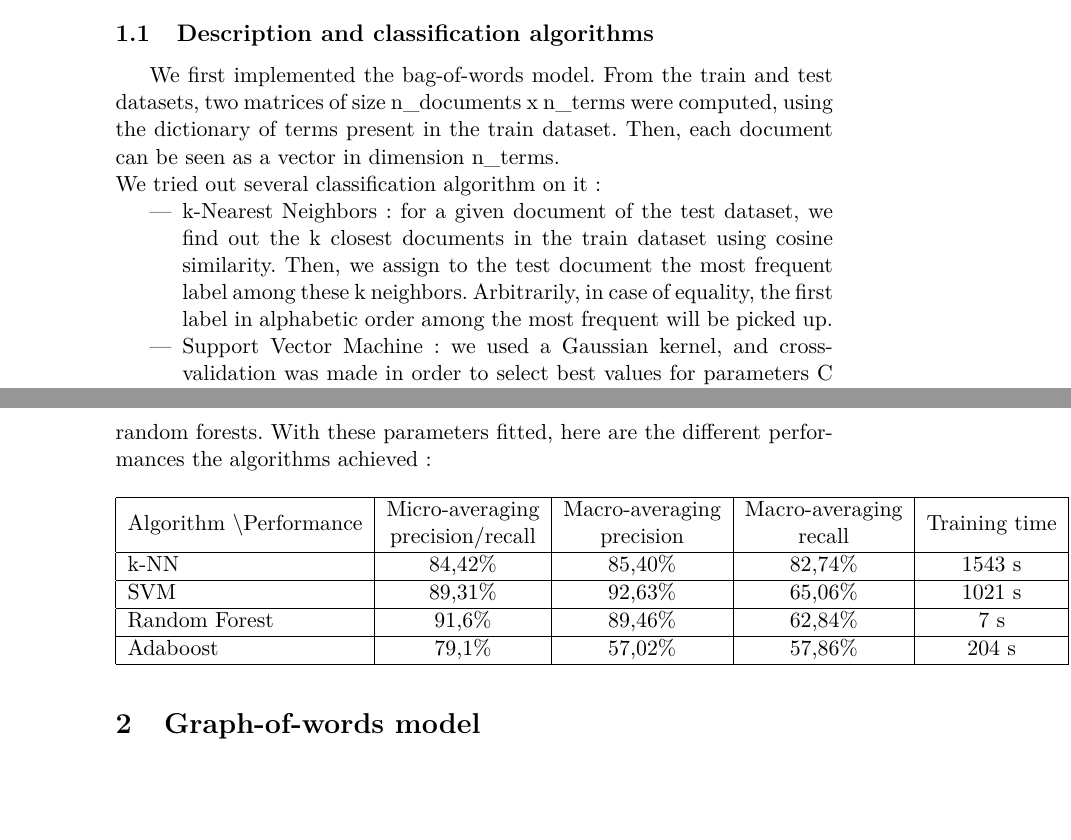
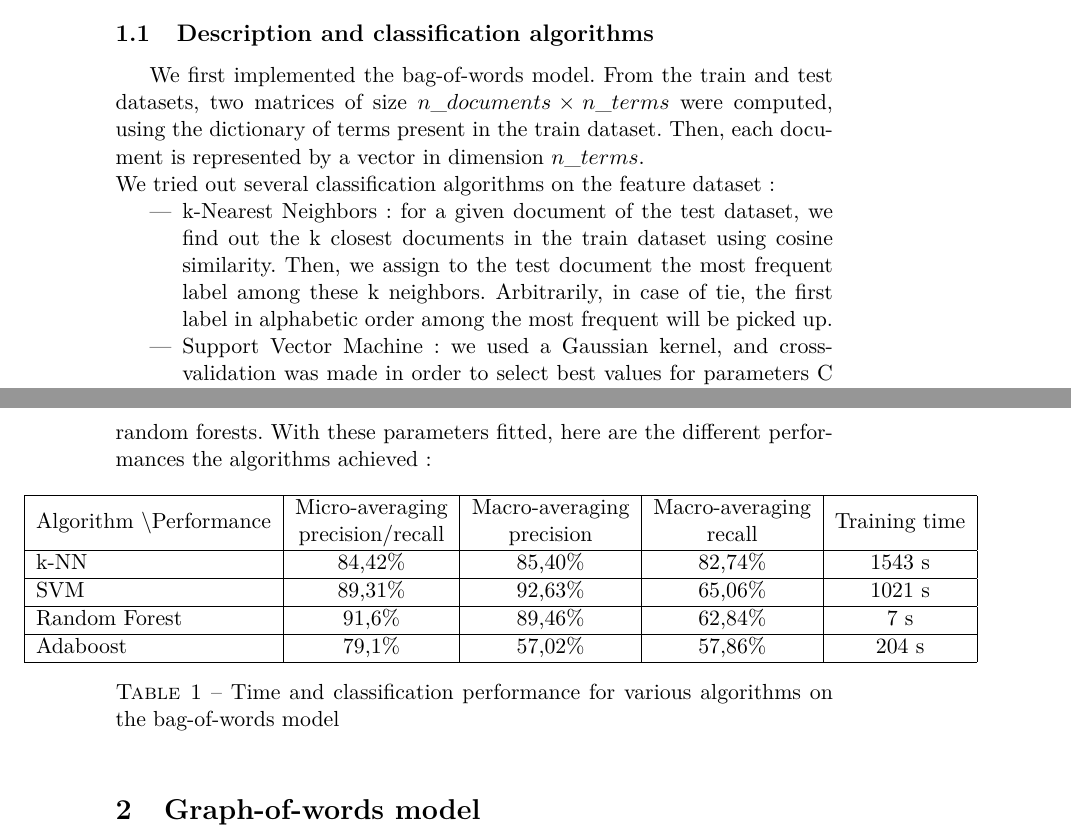
Before and after one commit to elMathos/GraphTextLearning, a LaTeX document (Final project/report.tex): two parts of pages 1 and 2 of 3, joined at a grey line, cut so that both start at the same text, the shorter picture padded with empty space. Compiled offline with LaTeX, dvips and Ghostscript.

Commit message:
Minor edits to report

```diff
--- a/Final project/report.tex
+++ b/Final project/report.tex
@@ -33,10 +33,10 @@
 
 \subsection{Description and classification algorithms}
 
-We first implemented the bag-of-words model. From the train and test datasets, two matrices of size n\_documents x n\_terms were computed, using the dictionary of terms present in the train dataset. Then, each document can be seen as a vector in dimension n\_terms.
-\\We tried out several classification algorithm on it:
+We first implemented the bag-of-words model. From the train and test datasets, two matrices of size $n\_documents \times n\_terms$ were computed, using the dictionary of terms present in the train dataset. Then, each document is represented by a vector in dimension $n\_terms$.
+\\We tried out several classification algorithms on the feature dataset:
 \begin{itemize}
-	\item k-Nearest Neighbors: for a given document of the test dataset, we find out the k closest documents in the train dataset using cosine similarity. Then, we assign to the test document the most frequent label among these k neighbors. Arbitrarily, in case of equality, the first label in alphabetic order among the most frequent will be picked up.
+	\item k-Nearest Neighbors: for a given document of the test dataset, we find out the k closest documents in the train dataset using cosine similarity. Then, we assign to the test document the most frequent label among these k neighbors. Arbitrarily, in case of tie, the first label in alphabetic order among the most frequent will be picked up.
 	\item Support Vector Machine: we used a Gaussian kernel, and cross-validation was made in order to select best values for parameters C and gamma.
 	\item Random Forest: we made a cross-validation to select the optimal number of trees to compute.
 	\item Adaboost: we also made a cross-validation for the number of boundaries here.
@@ -48,8 +48,8 @@ We first implemented the bag-of-words model. From the train and test datasets, t
 As suggested in the subject, we used micro-averaging and macro-averaging precision and recall in order to evaluate the performances of our classifiers. We can notice that micro-averaging precision and recall are indeed the same number.
 \\Cross-validations were made upstream in order to find the optimal values for the parameters: k for k-NN, C and $\gamma$ for RBF-SVM, number of trees for random forests. With these parameters fitted, here are the different performances the algorithms achieved :
 
-\begin{table}[H]
-	\begin{tabular}{|l|c|c|c|c|}
+\begin{table}[h]
+\hspace*{-17mm}	\begin{tabular}{|l|c|c|c|c|}
 		\hline
 		\multicolumn{1}{|c|}{Algorithm \textbackslash Performance} & \begin{tabular}[c]{@{}c@{}}Micro-averaging\\ precision/recall\end{tabular} & \begin{tabular}[c]{@{}c@{}}Macro-averaging\\ precision\end{tabular} & \begin{tabular}[c]{@{}c@{}}Macro-averaging\\ recall\end{tabular} & Training time \\ \hline
 		k-NN                                        & 84,42\%                                                                    & 85,40\%                                                             & 82,74\%                                                          & 1543 s           \\ \hline
@@ -57,7 +57,8 @@ As suggested in the subject, we used micro-averaging and macro-averaging precisi
 		Random Forest                               & 91,6\%                                                                     & 89,46\%                                                             & 62,84\%                                                          & 7 s           \\ \hline
 		Adaboost                                    & 79,1\%                                                                    & 57,02\%                                                             & 57,86\%                                                          & 204 s           \\ \hline
 	\end{tabular}
-\end{table}
+	\caption{Time and classification performance for various algorithms on the bag-of-words model}
+	\end{table}
 
 \section{Graph-of-words model}
 The we implemented a Graph-of-words model. As the subject suggested it we firstly tried to implement it with windows of size $4$ to find the edges. This allowed us to have better classification results overall. \\
```
